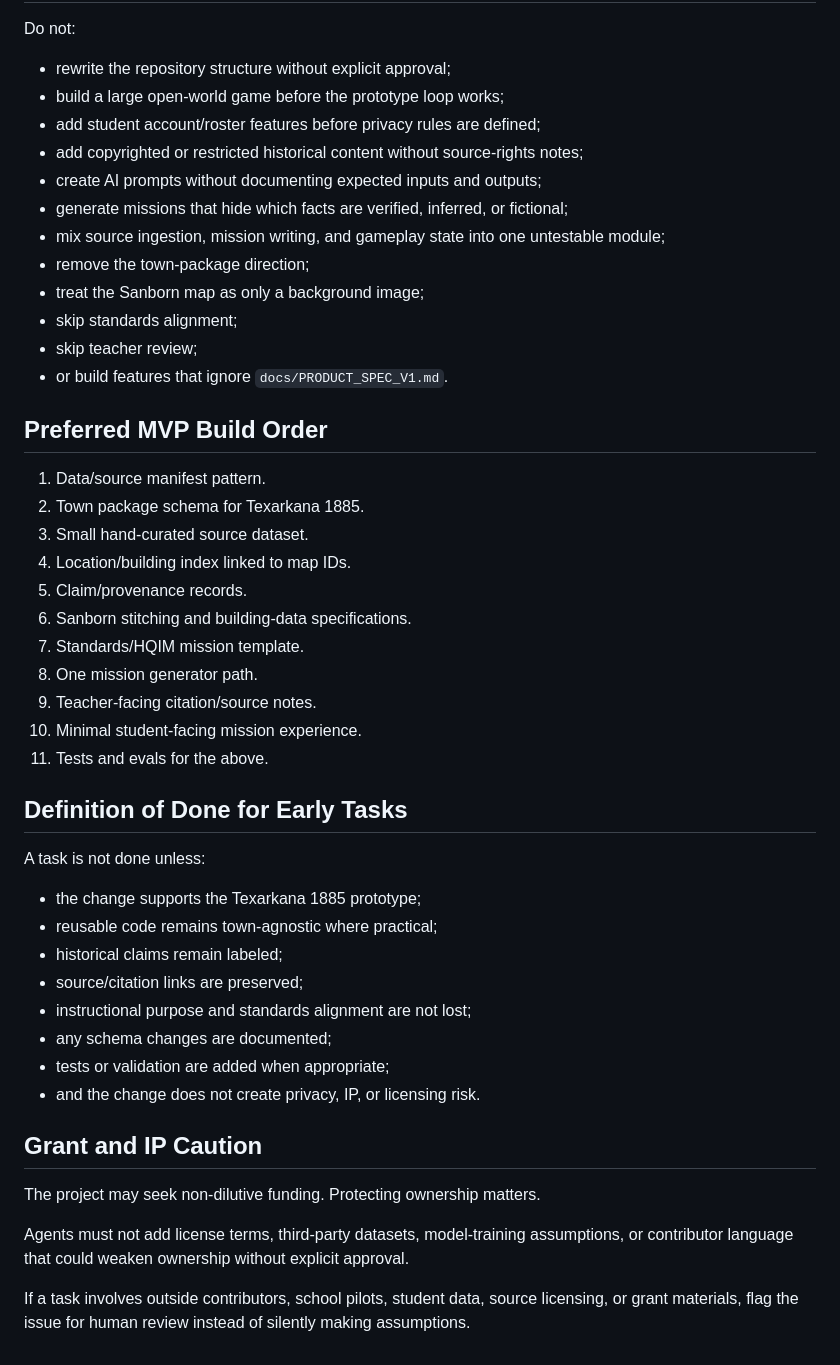
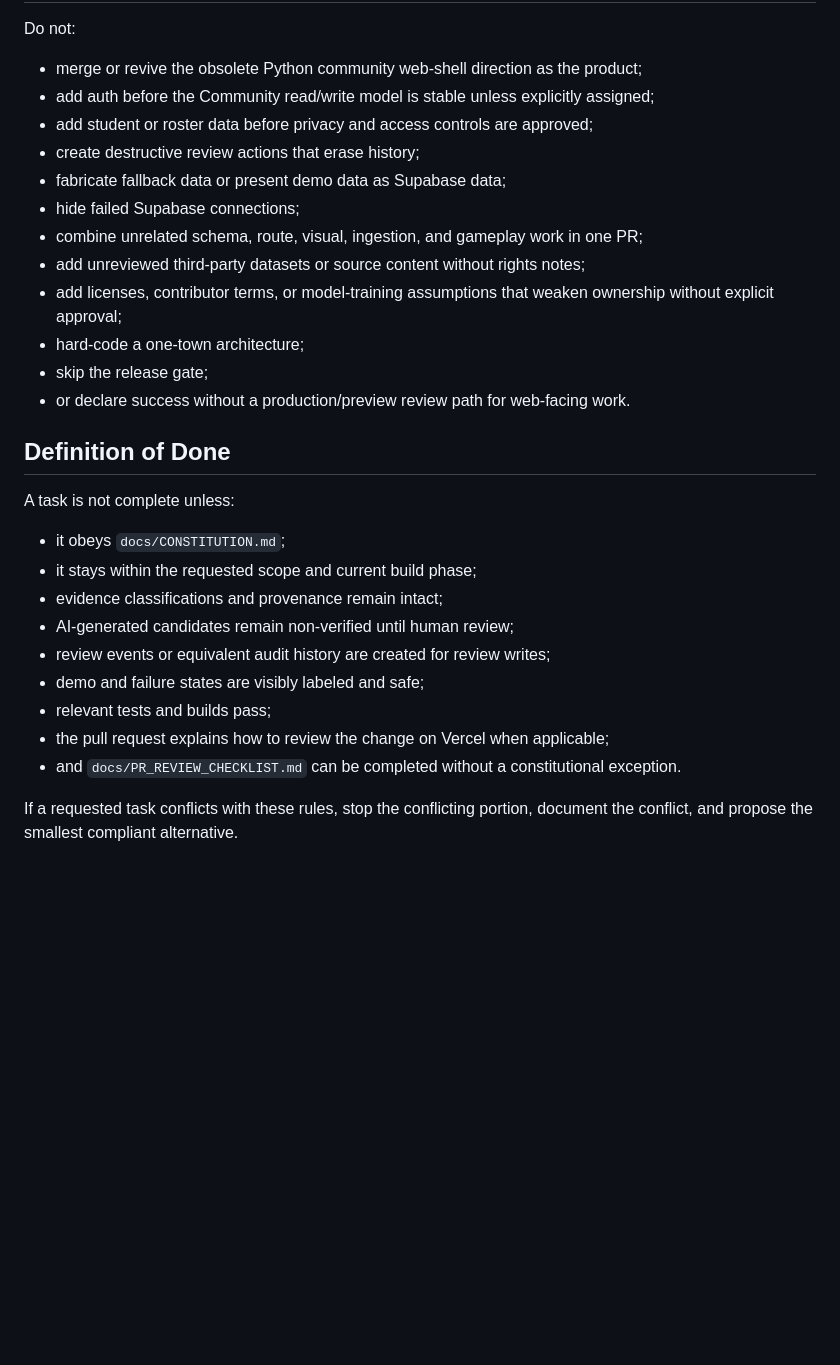
Before and after one commit to drbellschool/TheMindsEye, a Markdown page: AGENTS.md, the part around one of its changes. GitHub-like rendering; blank space fills up the shorter version.

```diff
--- a/AGENTS.md
+++ b/AGENTS.md
@@ -104,50 +145,31 @@ When assigned a task:
 
 Do not:
 
-- rewrite the repository structure without explicit approval;
-- build a large open-world game before the prototype loop works;
-- add student account/roster features before privacy rules are defined;
-- add copyrighted or restricted historical content without source-rights notes;
-- create AI prompts without documenting expected inputs and outputs;
-- generate missions that hide which facts are verified, inferred, or fictional;
-- mix source ingestion, mission writing, and gameplay state into one untestable module;
-- remove the town-package direction;
-- treat the Sanborn map as only a background image;
-- skip standards alignment;
-- skip teacher review;
-- or build features that ignore `docs/PRODUCT_SPEC_V1.md`.
+- merge or revive the obsolete Python community web-shell direction as the product;
+- add auth before the Community read/write model is stable unless explicitly assigned;
+- add student or roster data before privacy and access controls are approved;
+- create destructive review actions that erase history;
+- fabricate fallback data or present demo data as Supabase data;
+- hide failed Supabase connections;
+- combine unrelated schema, route, visual, ingestion, and gameplay work in one PR;
+- add unreviewed third-party datasets or source content without rights notes;
+- add licenses, contributor terms, or model-training assumptions that weaken ownership without explicit approval;
+- hard-code a one-town architecture;
+- skip the release gate;
+- or declare success without a production/preview review path for web-facing work.
 
-## Preferred MVP Build Order
+## Definition of Done
 
-1. Data/source manifest pattern.
-2. Town package schema for Texarkana 1885.
-3. Small hand-curated source dataset.
-4. Location/building index linked to map IDs.
-5. Claim/provenance records.
-6. Sanborn stitching and building-data specifications.
-7. Standards/HQIM mission template.
-8. One mission generator path.
-9. Teacher-facing citation/source notes.
-10. Minimal student-facing mission experience.
-11. Tests and evals for the above.
+A task is not complete unless:
 
-## Definition of Done for Early Tasks
+- it obeys `docs/CONSTITUTION.md`;
+- it stays within the requested scope and current build phase;
+- evidence classifications and provenance remain intact;
+- AI-generated candidates remain non-verified until human review;
+- review events or equivalent audit history are created for review writes;
+- demo and failure states are visibly labeled and safe;
+- relevant tests and builds pass;
+- the pull request explains how to review the change on Vercel when applicable;
+- and `docs/PR_REVIEW_CHECKLIST.md` can be completed without a constitutional exception.
 
-A task is not done unless:
-
-- the change supports the Texarkana 1885 prototype;
-- reusable code remains town-agnostic where practical;
-- historical claims remain labeled;
-- source/citation links are preserved;
-- instructional purpose and standards alignment are not lost;
-- any schema changes are documented;
-- tests or validation are added when appropriate;
-- and the change does not create privacy, IP, or licensing risk.
-
-## Grant and IP Caution
-
-The project may seek non-dilutive funding. Protecting ownership matters.
-
-Agents must not add license terms, third-party datasets, model-training assumptions, or contributor language that could weaken ownership without explicit approval.
-
-If a task involves outside contributors, school pilots, student data, source licensing, or grant materials, flag the issue for human review instead of silently making assumptions.
+If a requested task conflicts with these rules, stop the conflicting portion, document the conflict, and propose the smallest compliant alternative.
```
Also changed, not shown: other parts of AGENTS.md (+114 -73 lines).
